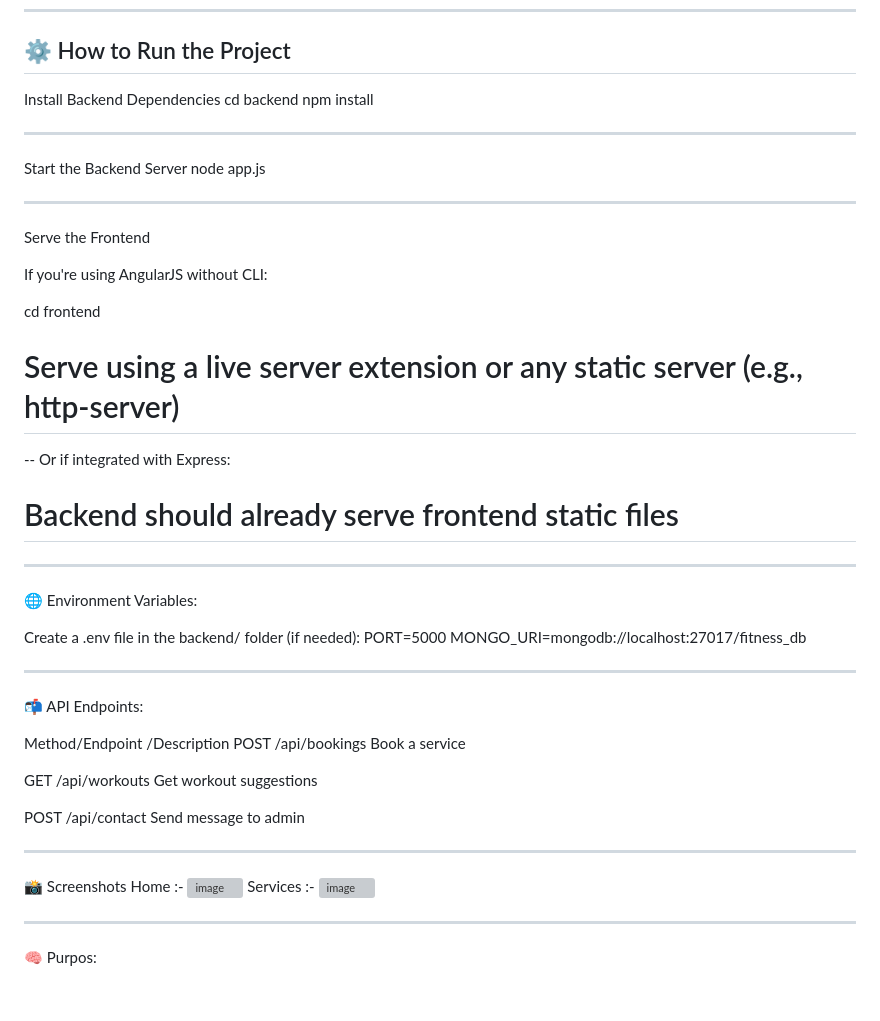
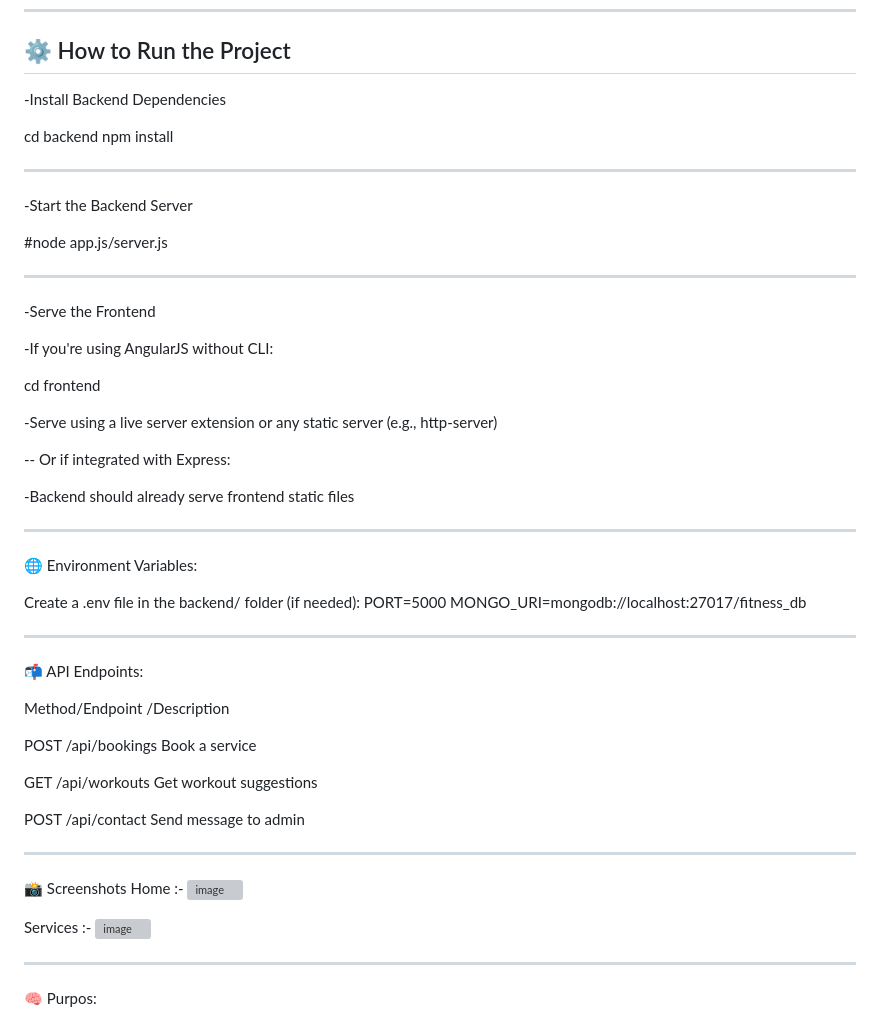
Before and after one commit to Krushil45/fitness-management, a Markdown page: README.md, the part around the change printed below. GitHub-like rendering; blank space fills up the shorter version; grey boxes are pictures that could not be loaded.

```diff
--- a/README.md
+++ b/README.md
@@ -29,27 +29,31 @@ FITNESSMANAGEMENTSYSTEM/ │ ├── node_modules/ # Node dependencies ├─
 ---
 ## ⚙️ How to Run the Project
 
-Install Backend Dependencies
-cd backend
-npm install
+-Install Backend Dependencies
+
+ cd backend
+ npm install
 
 ---
 
-Start the Backend Server
-node app.js
+-Start the Backend Server
+
+ #node app.js/server.js
 
 ---
 
-Serve the Frontend
+-Serve the Frontend
 
-If you're using AngularJS without CLI:
+-If you're using AngularJS without CLI:
 
 cd frontend
 
-# Serve using a live server extension or any static server (e.g., http-server)
+-Serve using a live server extension or any static server (e.g., http-server)
+
 --
 Or if integrated with Express:
-# Backend should already serve frontend static files
+
+-Backend should already serve frontend static files
 
 ---
 
@@ -64,6 +68,7 @@ MONGO_URI=mongodb://localhost:27017/fitness_db
 📬 API Endpoints:
 
 Method/Endpoint	/Description
+
 POST	/api/bookings	Book a service
 
 GET	/api/workouts	Get workout suggestions
@@ -74,6 +79,7 @@ POST	/api/contact	Send message to admin
 
 📸 Screenshots
 Home :- ![image](https://github.com/user-attachments/assets/04fad336-c8bb-4202-8c5c-8e1d69e9ffcd)
+
 Services :- ![image](https://github.com/user-attachments/assets/97bed408-7b72-4c67-9936-44e7284420c4)
 
 ---
```
Also changed, not shown: other parts of README.md (+0 -2 lines).
